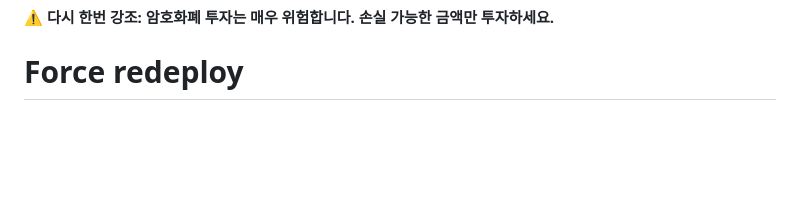
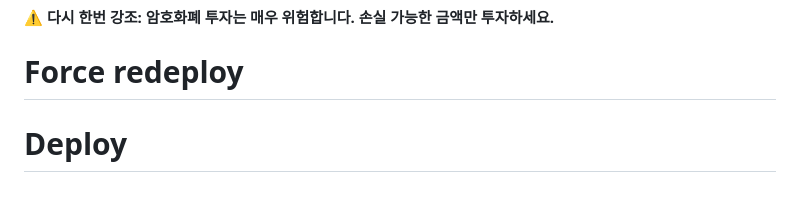
Before and after one commit to araeLaver/coin-auto, a Markdown page: README.md, the part around the change. Rendered like a GitHub page; blank space fills up the shorter version.

Commit message:
Force redeploy

```diff
--- a/README.md
+++ b/README.md
@@ -250,3 +250,4 @@ Pull Request 환영합니다!
 
 **⚠️ 다시 한번 강조: 암호화폐 투자는 매우 위험합니다. 손실 가능한 금액만 투자하세요.**
 # Force redeploy
+# Deploy
```
